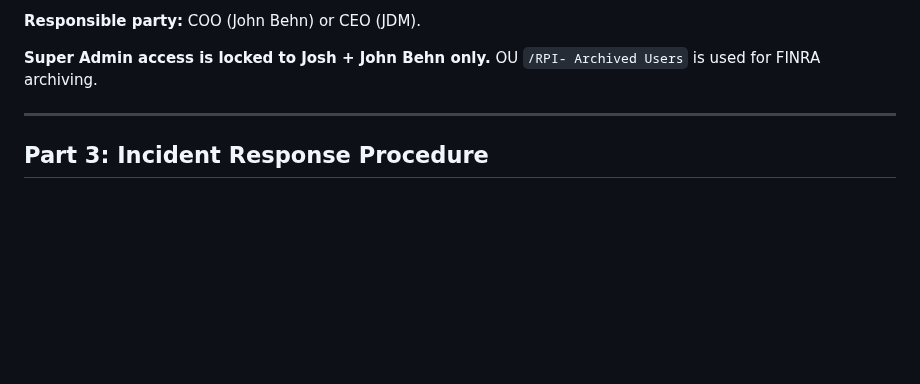
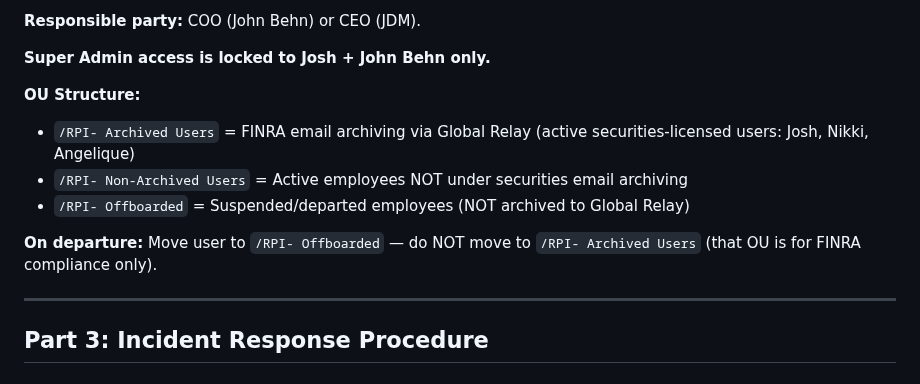
Before and after one commit to retirementprotectors/RPI-Standards, a Markdown page: reference/os/OPERATIONS.md, the part around the change. GitHub-like rendering; blank space fills up the shorter version.

```diff
--- a/reference/os/OPERATIONS.md
+++ b/reference/os/OPERATIONS.md
@@ -38,7 +38,14 @@ When an employee or contractor leaves RPI, the following must be completed **the
 
 **Responsible party:** COO (John Behn) or CEO (JDM).
 
-**Super Admin access is locked to Josh + John Behn only.** OU `/RPI- Archived Users` is used for FINRA archiving.
+**Super Admin access is locked to Josh + John Behn only.**
+
+**OU Structure:**
+- `/RPI- Archived Users` = FINRA email archiving via Global Relay (active securities-licensed users: Josh, Nikki, Angelique)
+- `/RPI- Non-Archived Users` = Active employees NOT under securities email archiving
+- `/RPI- Offboarded` = Suspended/departed employees (NOT archived to Global Relay)
+
+**On departure:** Move user to `/RPI- Offboarded` — do NOT move to `/RPI- Archived Users` (that OU is for FINRA compliance only).
 
 ---
 
```
Also changed, not shown: CLAUDE.md (+2 -1 lines), reference/os/POSTURE.md (+25 -0 lines).
